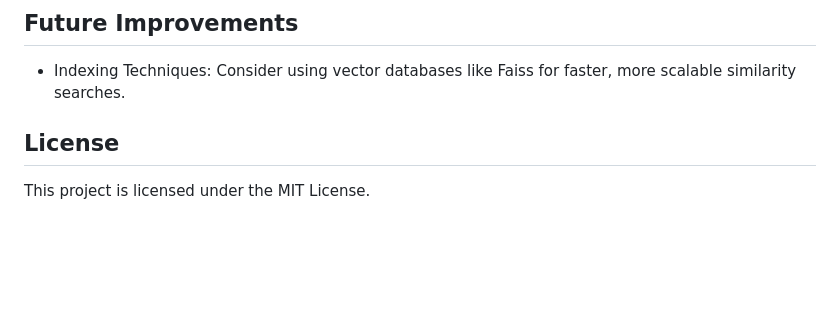
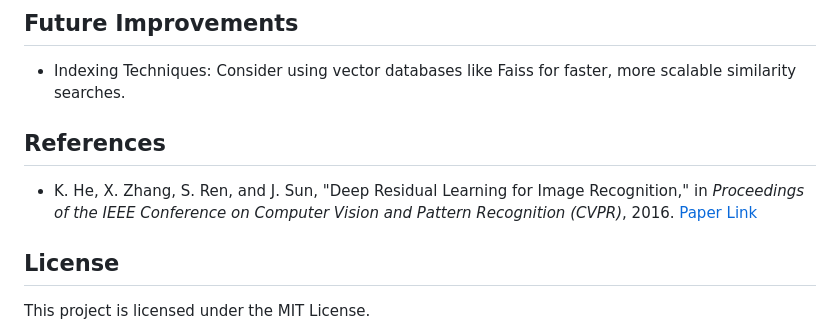
Before and after one commit to git-khandelwal/image-similarity, a Markdown page: README.md, the part around the change. Rendered like a GitHub page; blank space fills up the shorter version.

```diff
--- a/README.md
+++ b/README.md
@@ -110,6 +110,8 @@ A simple frontend is included to facilitate interaction:
   Consider using vector databases like Faiss for faster, more scalable
   similarity searches.
 
+## References
+- K. He, X. Zhang, S. Ren, and J. Sun, "Deep Residual Learning for Image Recognition," in *Proceedings of the IEEE Conference on Computer Vision and Pattern Recognition (CVPR)*, 2016. [Paper Link](https://arxiv.org/abs/1512.03385)
 
  ## License
  This project is licensed under the MIT License.
```
